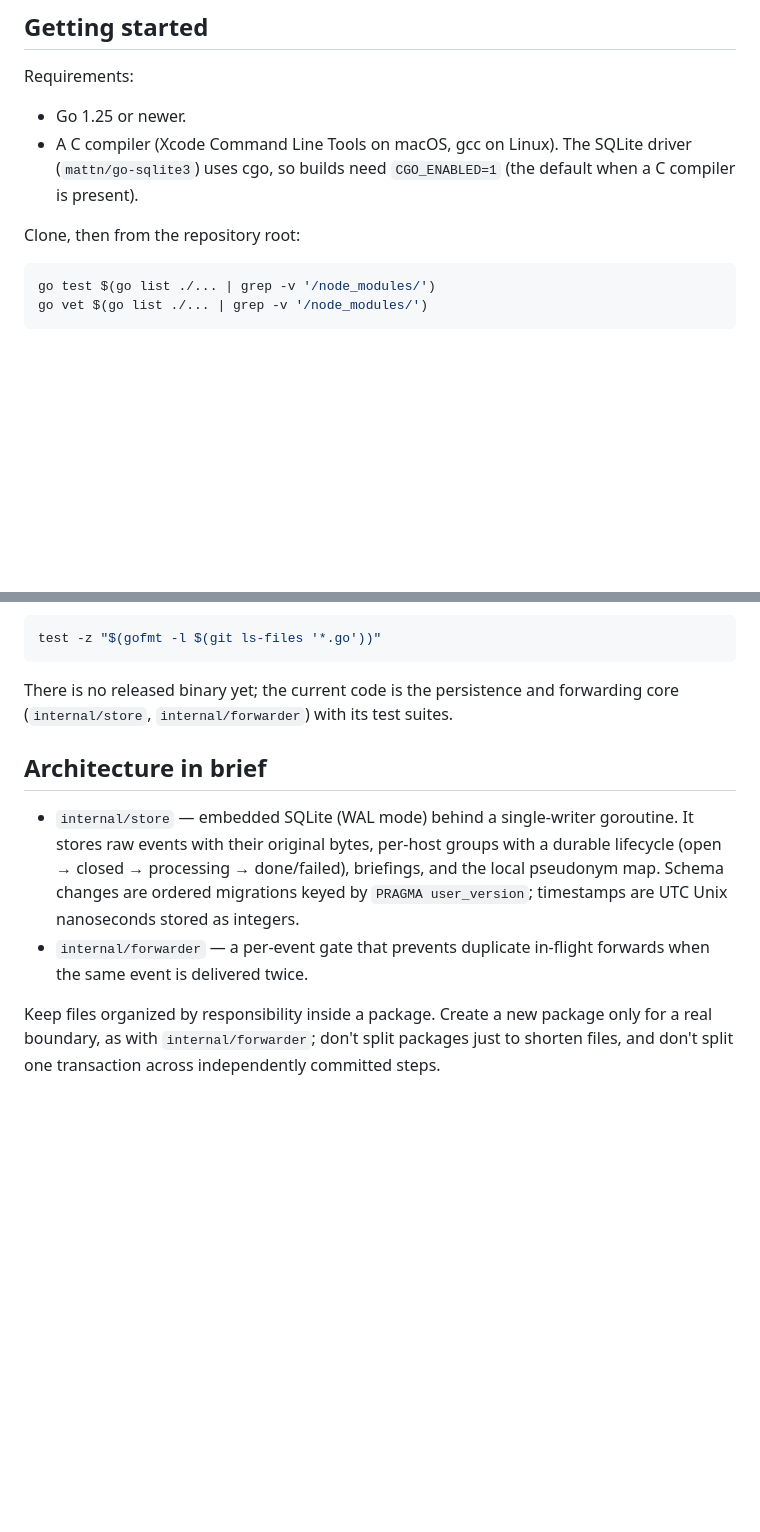
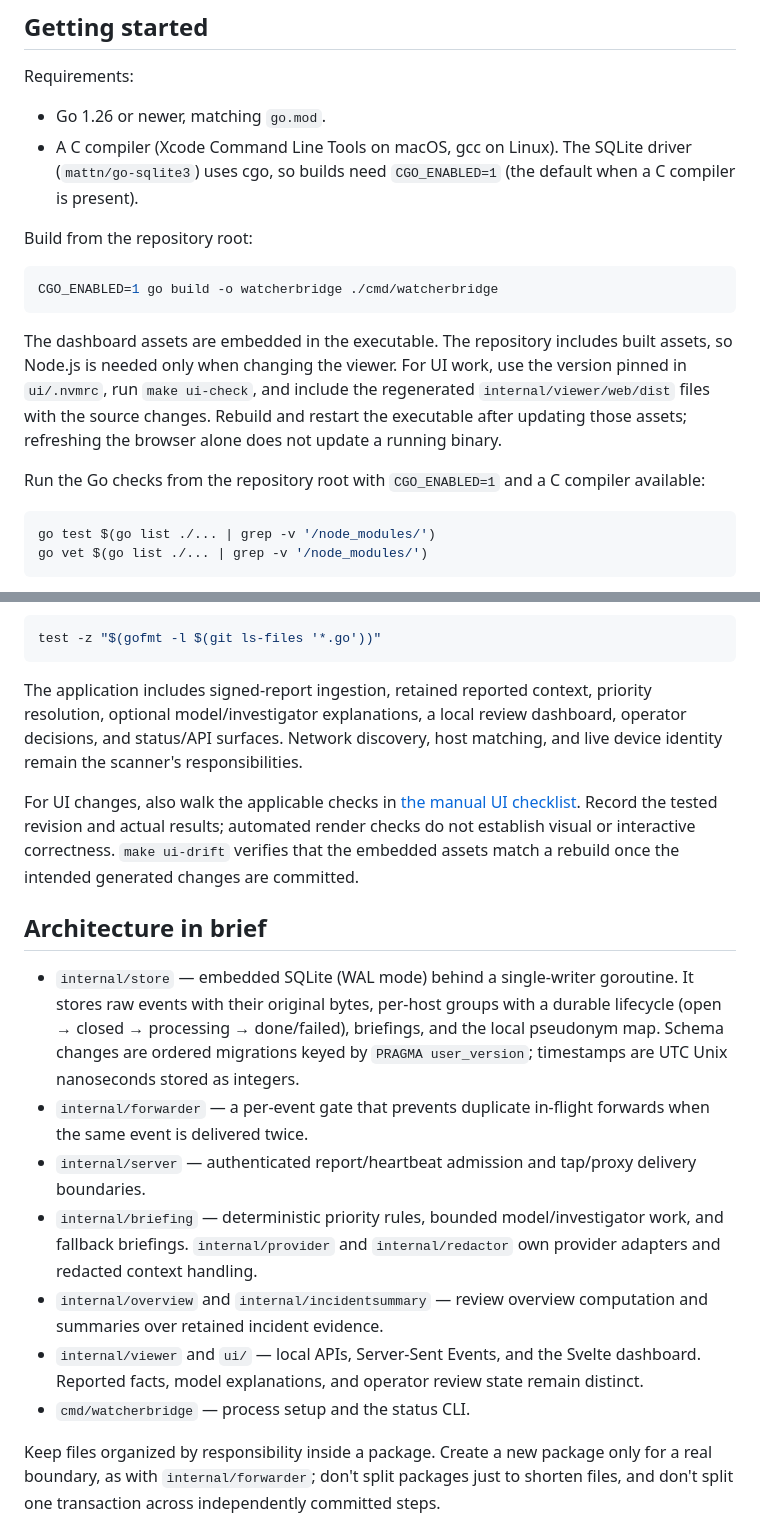
Before and after one commit to ostefani/watcherbridge, a Markdown page: CONTRIBUTING.md, 2 parts joined by grey strips. GitHub-like rendering; blank space fills up the shorter version.

````diff
--- a/CONTRIBUTING.md
+++ b/CONTRIBUTING.md
@@ -17,10 +17,24 @@ Design principles that contributions must preserve:
 
 Requirements:
 
-- Go 1.25 or newer.
+- Go 1.26 or newer, matching `go.mod`.
 - A C compiler (Xcode Command Line Tools on macOS, gcc on Linux). The SQLite driver (`mattn/go-sqlite3`) uses cgo, so builds need `CGO_ENABLED=1` (the default when a C compiler is present).
 
-Clone, then from the repository root:
+Build from the repository root:
+
+```sh
+CGO_ENABLED=1 go build -o watcherbridge ./cmd/watcherbridge
+```
+
+The dashboard assets are embedded in the executable. The repository includes
+built assets, so Node.js is needed only when changing the viewer. For UI work,
+use the version pinned in `ui/.nvmrc`, run `make ui-check`, and include the
+regenerated `internal/viewer/web/dist` files with the source changes. Rebuild
+and restart the executable after updating those assets; refreshing the browser
+alone does not update a running binary.
+
+Run the Go checks from the repository root with `CGO_ENABLED=1` and a C
+compiler available:
 
 ```sh
 go test $(go list ./... | grep -v '/node_modules/')
@@ -41,12 +55,26 @@ Formatting is checked over tracked files only:
 test -z "$(gofmt -l $(git ls-files '*.go'))"
 ```
 
-There is no released binary yet; the current code is the persistence and forwarding core (`internal/store`, `internal/forwarder`) with its test suites.
+The application includes signed-report ingestion, retained reported context,
+priority resolution, optional model/investigator explanations, a local review
+dashboard, operator decisions, and status/API surfaces. Network discovery,
+host matching, and live device identity remain the scanner's responsibilities.
+
+For UI changes, also walk the applicable checks in
+[the manual UI checklist](docs/manual-ui-results.md). Record the tested revision
+and actual results; automated render checks do not establish visual or
+interactive correctness. `make ui-drift` verifies that the embedded assets
+match a rebuild once the intended generated changes are committed.
 
 ## Architecture in brief
 
 - `internal/store` — embedded SQLite (WAL mode) behind a single-writer goroutine. It stores raw events with their original bytes, per-host groups with a durable lifecycle (open → closed → processing → done/failed), briefings, and the local pseudonym map. Schema changes are ordered migrations keyed by `PRAGMA user_version`; timestamps are UTC Unix nanoseconds stored as integers.
 - `internal/forwarder` — a per-event gate that prevents duplicate in-flight forwards when the same event is delivered twice.
+- `internal/server` — authenticated report/heartbeat admission and tap/proxy delivery boundaries.
+- `internal/briefing` — deterministic priority rules, bounded model/investigator work, and fallback briefings. `internal/provider` and `internal/redactor` own provider adapters and redacted context handling.
+- `internal/overview` and `internal/incidentsummary` — review overview computation and summaries over retained incident evidence.
+- `internal/viewer` and `ui/` — local APIs, Server-Sent Events, and the Svelte dashboard. Reported facts, model explanations, and operator review state remain distinct.
+- `cmd/watcherbridge` — process setup and the status CLI.
 
 Keep files organized by responsibility inside a package. Create a new package only for a real boundary, as with `internal/forwarder`; don't split packages just to shorten files, and don't split one transaction across independently committed steps.
 
````
Also changed, not shown: README.md (+12 -0 lines), docs/manual-ui-results.md (+48 -23 lines), docs/images/home.png (added), docs/images/report.png (added).
